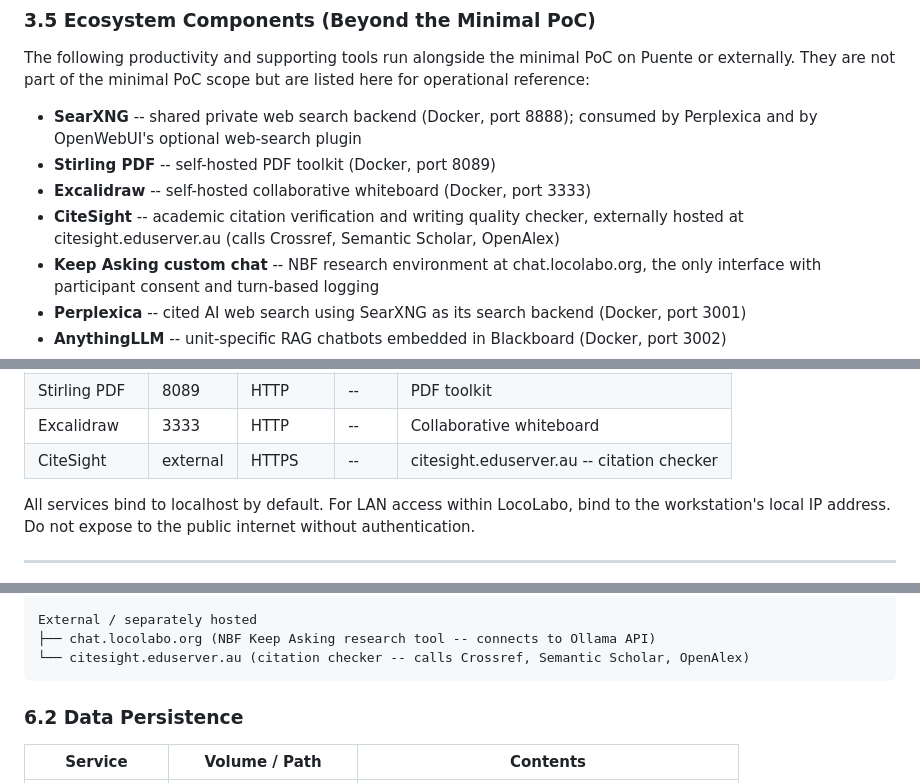
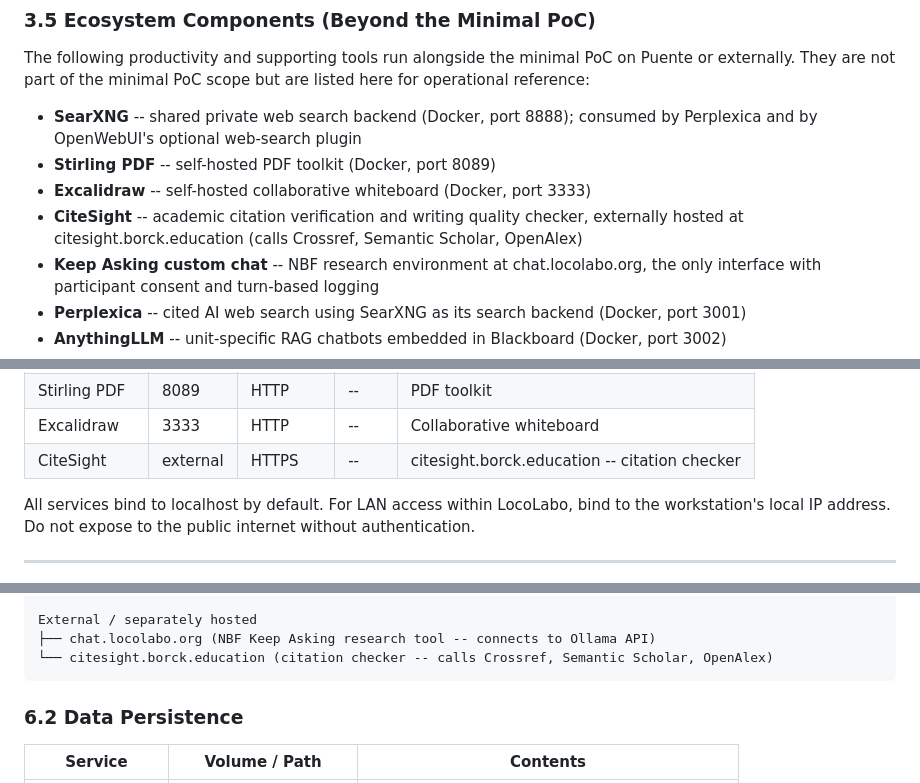
Before and after one commit to michael-borck/loco-puente, a Markdown page: local-ai-stack-spec.md, 3 parts joined by grey strips. Drawn GitHub-style.

Commit message:
Update migrated eduserver.au links to borck.education
Co-Authored-By: Claude Fable 5 <noreply@anthropic.com>

````diff
--- a/local-ai-stack-spec.md
+++ b/local-ai-stack-spec.md
@@ -233,7 +233,7 @@ The following productivity and supporting tools run alongside the minimal PoC on
 - **SearXNG** -- shared private web search backend (Docker, port 8888); consumed by Perplexica and by OpenWebUI's optional web-search plugin
 - **Stirling PDF** -- self-hosted PDF toolkit (Docker, port 8089)
 - **Excalidraw** -- self-hosted collaborative whiteboard (Docker, port 3333)
-- **CiteSight** -- academic citation verification and writing quality checker, externally hosted at citesight.eduserver.au (calls Crossref, Semantic Scholar, OpenAlex)
+- **CiteSight** -- academic citation verification and writing quality checker, externally hosted at citesight.borck.education (calls Crossref, Semantic Scholar, OpenAlex)
 - **Keep Asking custom chat** -- NBF research environment at chat.locolabo.org, the only interface with participant consent and turn-based logging
 - **Perplexica** -- cited AI web search using SearXNG as its search backend (Docker, port 3001)
 - **AnythingLLM** -- unit-specific RAG chatbots embedded in Blackboard (Docker, port 3002)
@@ -295,7 +295,7 @@ All available free from https://civitai.com.
 | SearXNG | 8888 | HTTP | -- | Shared private search backend |
 | Stirling PDF | 8089 | HTTP | -- | PDF toolkit |
 | Excalidraw | 3333 | HTTP | -- | Collaborative whiteboard |
-| CiteSight | external | HTTPS | -- | citesight.eduserver.au -- citation checker |
+| CiteSight | external | HTTPS | -- | citesight.borck.education -- citation checker |
 
 All services bind to localhost by default. For LAN access within LocoLabo, bind to the workstation's local IP address. Do not expose to the public internet without authentication.
 
@@ -342,7 +342,7 @@ Client-side desktop apps (installed per user, point at Puente endpoints)
 
 External / separately hosted
 ├── chat.locolabo.org (NBF Keep Asking research tool -- connects to Ollama API)
-└── citesight.eduserver.au (citation checker -- calls Crossref, Semantic Scholar, OpenAlex)
+└── citesight.borck.education (citation checker -- calls Crossref, Semantic Scholar, OpenAlex)
 ```
 
 ### 6.2 Data Persistence
````
Also changed, not shown: 1 other file.
